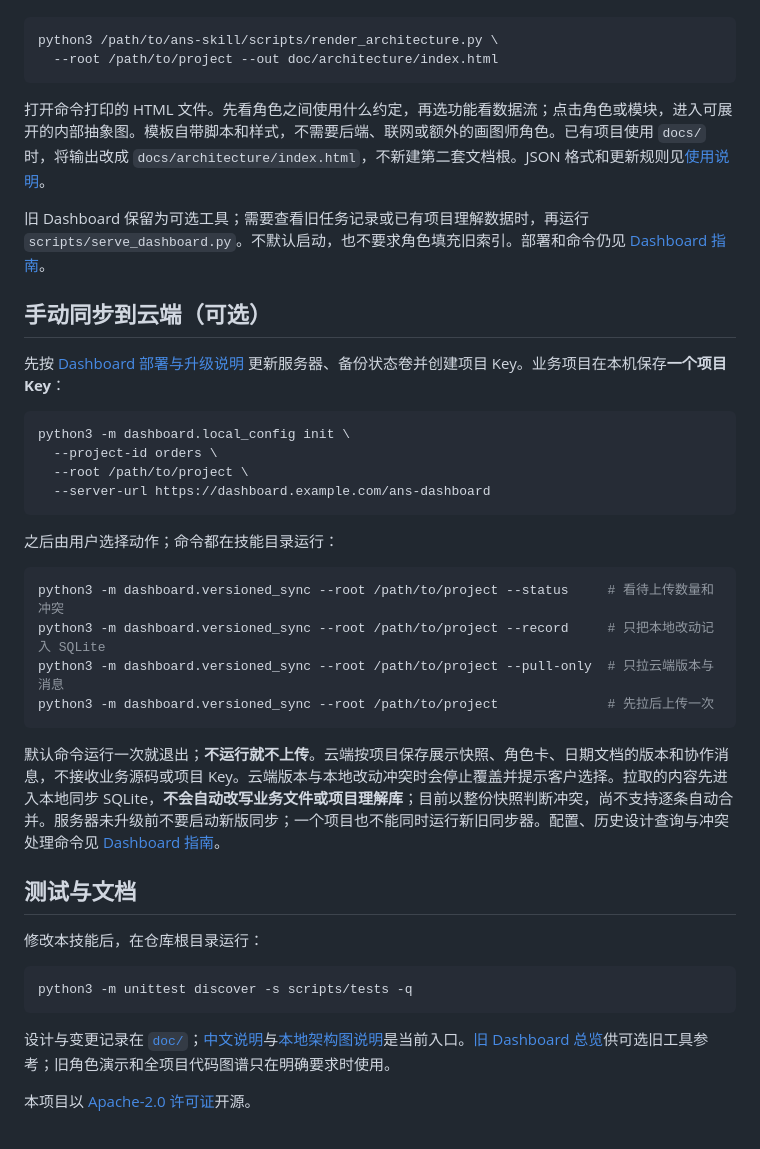
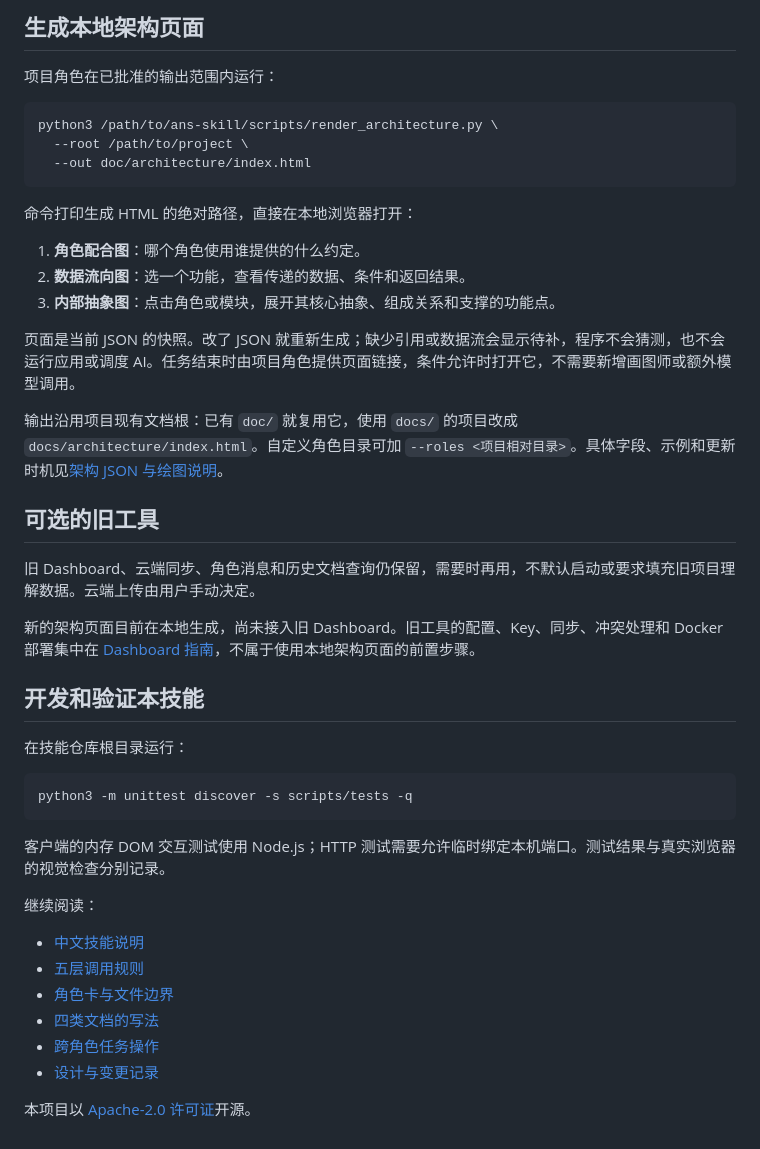
Before and after one commit to wangzhongren/ans-skill, a Markdown page: README.md, the part around one of its changes. Drawn GitHub-style.

````diff
--- a/README.md
+++ b/README.md
@@ -48,43 +75,46 @@ git submodule update --init --recursive
+## 生成本地架构页面
+
+项目角色在已批准的输出范围内运行：
 
 ```sh
 python3 /path/to/ans-skill/scripts/render_architecture.py \
-  --root /path/to/project --out doc/architecture/index.html
+  --root /path/to/project \
+  --out doc/architecture/index.html
 ```
 
-打开命令打印的 HTML 文件。先看角色之间使用什么约定，再选功能看数据流；点击角色或模块，进入可展开的内部抽象图。模板自带脚本和样式，不需要后端、联网或额外的画图师角色。已有项目使用 `docs/` 时，将输出改成 `docs/architecture/index.html`，不新建第二套文档根。JSON 格式和更新规则见[使用说明](references/role-architecture-viewer.md)。
+命令打印生成 HTML 的绝对路径，直接在本地浏览器打开：
 
-旧 Dashboard 保留为可选工具；需要查看旧任务记录或已有项目理解数据时，再运行 `scripts/serve_dashboard.py`。不默认启动，也不要求角色填充旧索引。部署和命令仍见 [Dashboard 指南](dashboard/README.md)。
+1. **角色配合图**：哪个角色使用谁提供的什么约定。
+2. **数据流向图**：选一个功能，查看传递的数据、条件和返回结果。
+3. **内部抽象图**：点击角色或模块，展开其核心抽象、组成关系和支撑的功能点。
 
-## 手动同步到云端（可选）
+页面是当前 JSON 的快照。改了 JSON 就重新生成；缺少引用或数据流会显示待补，程序不会猜测，也不会运行应用或调度 AI。任务结束时由项目角色提供页面链接，条件允许时打开它，不需要新增画图师或额外模型调用。
 
-先按 [Dashboard 部署与升级说明](dashboard/README.md) 更新服务器、备份状态卷并创建项目 Key。业务项目在本机保存**一个项目 Key**：
+输出沿用项目现有文档根：已有 `doc/` 就复用它，使用 `docs/` 的项目改成 `docs/architecture/index.html`。自定义角色目录可加 `--roles <项目相对目录>`。具体字段、示例和更新时机见[架构 JSON 与绘图说明](references/role-architecture-viewer.md)。
 
-```sh
-python3 -m dashboard.local_config init \
-  --project-id orders \
-  --root /path/to/project \
-  --server-url https://dashboard.example.com/ans-dashboard
-```
+## 可选的旧工具
 
-之后由用户选择动作；命令都在技能目录运行：
+旧 Dashboard、云端同步、角色消息和历史文档查询仍保留，需要时再用，不默认启动或要求填充旧项目理解数据。云端上传由用户手动决定。
 
-```sh
-python3 -m dashboard.versioned_sync --root /path/to/project --status     # 看待上传数量和冲突
-python3 -m dashboard.versioned_sync --root /path/to/project --record     # 只把本地改动记入 SQLite
-python3 -m dashboard.versioned_sync --root /path/to/project --pull-only  # 只拉云端版本与消息
-python3 -m dashboard.versioned_sync --root /path/to/project              # 先拉后上传一次
-```
+新的架构页面目前在本地生成，尚未接入旧 Dashboard。旧工具的配置、Key、同步、冲突处理和 Docker 部署集中在 [Dashboard 指南](dashboard/README.md)，不属于使用本地架构页面的前置步骤。
 
-默认命令运行一次就退出；**不运行就不上传**。云端按项目保存展示快照、角色卡、日期文档的版本和协作消息，不接收业务源码或项目 Key。云端版本与本地改动冲突时会停止覆盖并提示客户选择。拉取的内容先进入本地同步 SQLite，**不会自动改写业务文件或项目理解库**；目前以整份快照判断冲突，尚不支持逐条自动合并。服务器未升级前不要启动新版同步；一个项目也不能同时运行新旧同步器。配置、历史设计查询与冲突处理命令见 [Dashboard 指南](dashboard/README.md)。
+## 开发和验证本技能
 
-## 测试与文档
-
-修改本技能后，在仓库根目录运行：
+在技能仓库根目录运行：
 
 ```sh
 python3 -m unittest discover -s scripts/tests -q
 ```
 
-设计与变更记录在 [`doc/`](doc/)；[中文说明](SKILL.zh.md)与[本地架构图说明](references/role-architecture-viewer.md)是当前入口。[旧 Dashboard 总览](doc/guide/2026-09-25_guide_ans-skill-overview.md)供可选旧工具参考；旧角色演示和全项目代码图谱只在明确要求时使用。
+客户端的内存 DOM 交互测试使用 Node.js；HTTP 测试需要允许临时绑定本机端口。测试结果与真实浏览器的视觉检查分别记录。
+
+继续阅读：
+
+- [中文技能说明](SKILL.zh.md)
+- [五层调用规则](references/architecture.md)
+- [角色卡与文件边界](references/role-card.md)
+- [四类文档的写法](references/documentation.md)
+- [跨角色任务操作](references/task-operations.md)
+- [设计与变更记录](doc/)
 
 本项目以 [Apache-2.0 许可证](LICENSE)开源。
````
Also changed, not shown: other parts of README.md (+43 -16 lines), doc/change/2026-09-29_change_readme-architecture-first.md (added, +27 -0 lines).
